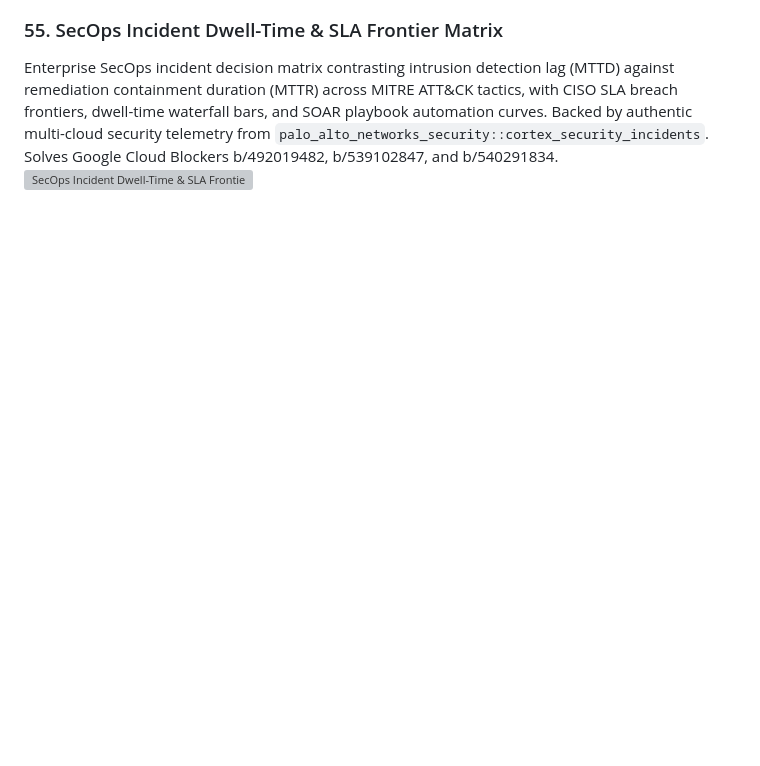
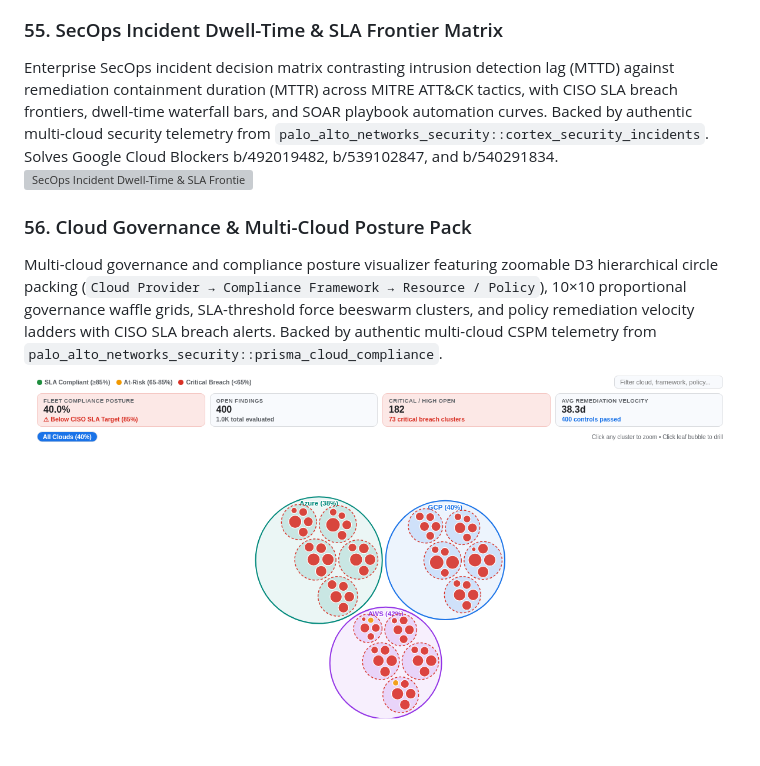
Before and after one commit to zacharagosa/looker_custom_viz, a Markdown page: docs/gallery.md, the part around the change. GitHub-like rendering; pictures changed too: assets/screenshots/cloud_governance_posture_pack.png (added); blank space fills up the shorter version; grey boxes are pictures that could not be loaded.

```diff
--- a/docs/gallery.md
+++ b/docs/gallery.md
@@ -229,3 +229,7 @@ Multi-cloud CSPM governance matrix auditing CIS Benchmark, ISO 27001, NIST SP 80
 ### 55. SecOps Incident Dwell-Time & SLA Frontier Matrix
 Enterprise SecOps incident decision matrix contrasting intrusion detection lag (MTTD) against remediation containment duration (MTTR) across MITRE ATT&CK tactics, with CISO SLA breach frontiers, dwell-time waterfall bars, and SOAR playbook automation curves. Backed by authentic multi-cloud security telemetry from `palo_alto_networks_security::cortex_security_incidents`. Solves Google Cloud Blockers b/492019482, b/539102847, and b/540291834.
 ![SecOps Incident Dwell-Time & SLA Frontier Matrix](../assets/screenshots/secops_incident_dwell_time_matrix.png)
+
+### 56. Cloud Governance & Multi-Cloud Posture Pack
+Multi-cloud governance and compliance posture visualizer featuring zoomable D3 hierarchical circle packing (`Cloud Provider → Compliance Framework → Resource / Policy`), 10×10 proportional governance waffle grids, SLA-threshold force beeswarm clusters, and policy remediation velocity ladders with CISO SLA breach alerts. Backed by authentic multi-cloud CSPM telemetry from `palo_alto_networks_security::prisma_cloud_compliance`.
+![Cloud Governance & Multi-Cloud Posture Pack](../assets/screenshots/cloud_governance_posture_pack.png)
```
Also changed, not shown: README.md (+2 -1 lines), visualizations/cloud_governance_posture_pack/README.md (added, +77 -0 lines), visualizations/noc_incident_timeline/README.md (added, +64 -0 lines), assets/screenshots/noc_incident_timeline.png (added), 10 other files.
